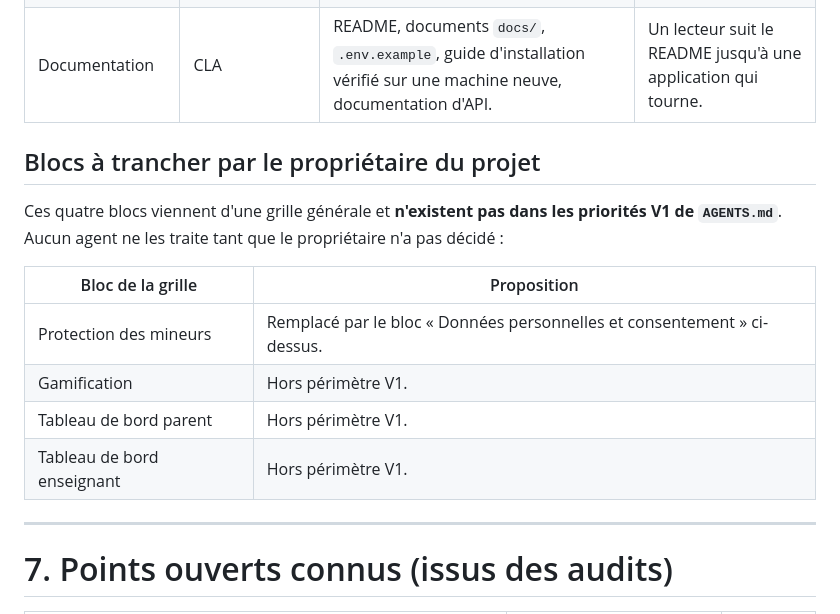
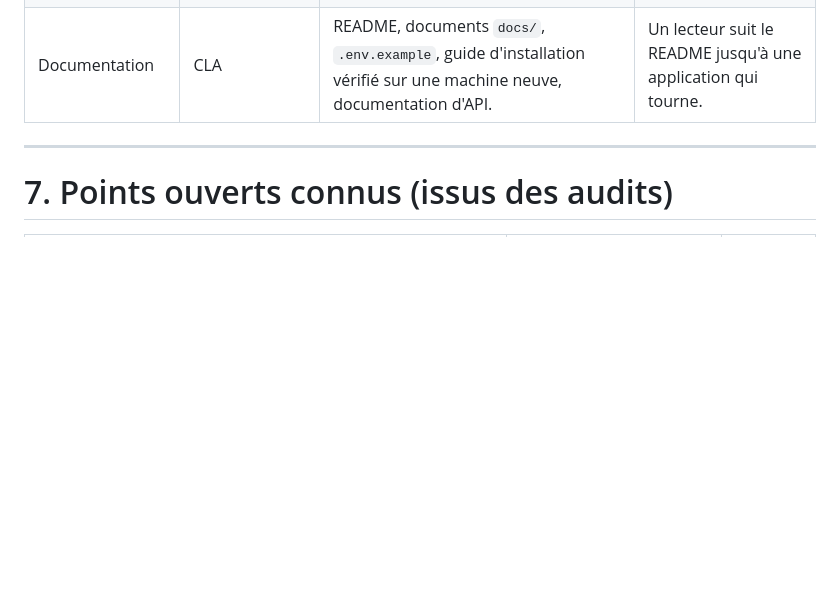
Before and after one commit to lansanacoly7/Naatal_Agro, a Markdown page: docs/14-Repartition-Taches.md, the part around the change. GitHub-like rendering; blank space fills up the shorter version.

Commit message:
docs: retrait des blocs hors-sujet du plan de répartition
Co-Authored-By: Claude Sonnet 5.5 <noreply@anthropic.com>

```diff
--- a/docs/14-Repartition-Taches.md
+++ b/docs/14-Repartition-Taches.md
@@ -100,17 +100,6 @@ Légende : **AGY** = Antigravity, **CLA** = Claude. La colonne « Définition de
 | Déploiement | AGY | Images Docker réellement construites et lancées, démarrage de bout en bout (base, backend, proxy). Secrets obligatoires. | `docker compose up` démarre ; `/api/health/` répond ; capture de la sortie conservée. |
 | Documentation | CLA | README, documents `docs/`, `.env.example`, guide d'installation vérifié sur une machine neuve, documentation d'API. | Un lecteur suit le README jusqu'à une application qui tourne. |
 
-## Blocs à trancher par le propriétaire du projet
-
-Ces quatre blocs viennent d'une grille générale et **n'existent pas dans les priorités V1 de `AGENTS.md`**. Aucun agent ne les traite tant que le propriétaire n'a pas décidé :
-
-| Bloc de la grille | Proposition |
-|---|---|
-| Protection des mineurs | Remplacé par le bloc « Données personnelles et consentement » ci-dessus. |
-| Gamification | Hors périmètre V1. |
-| Tableau de bord parent | Hors périmètre V1. |
-| Tableau de bord enseignant | Hors périmètre V1. |
-
 ---
 
 # 7. Points ouverts connus (issus des audits)
```
